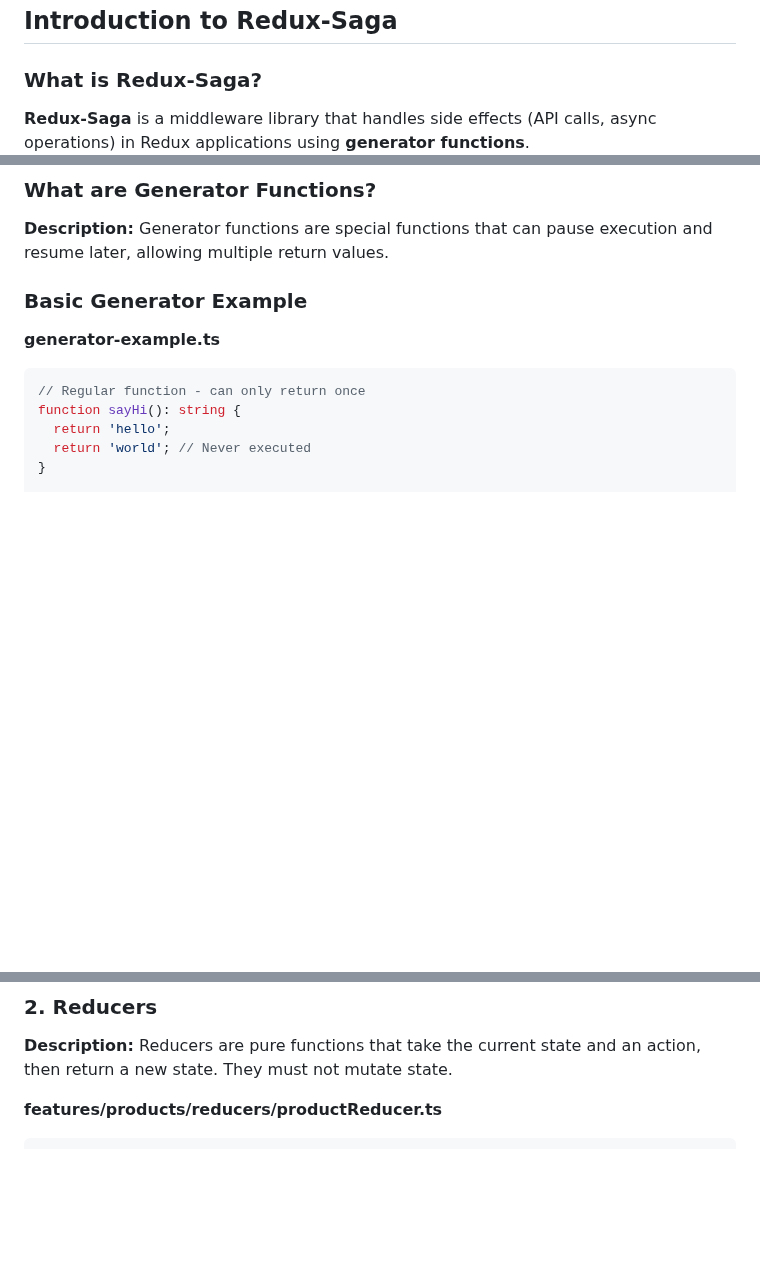
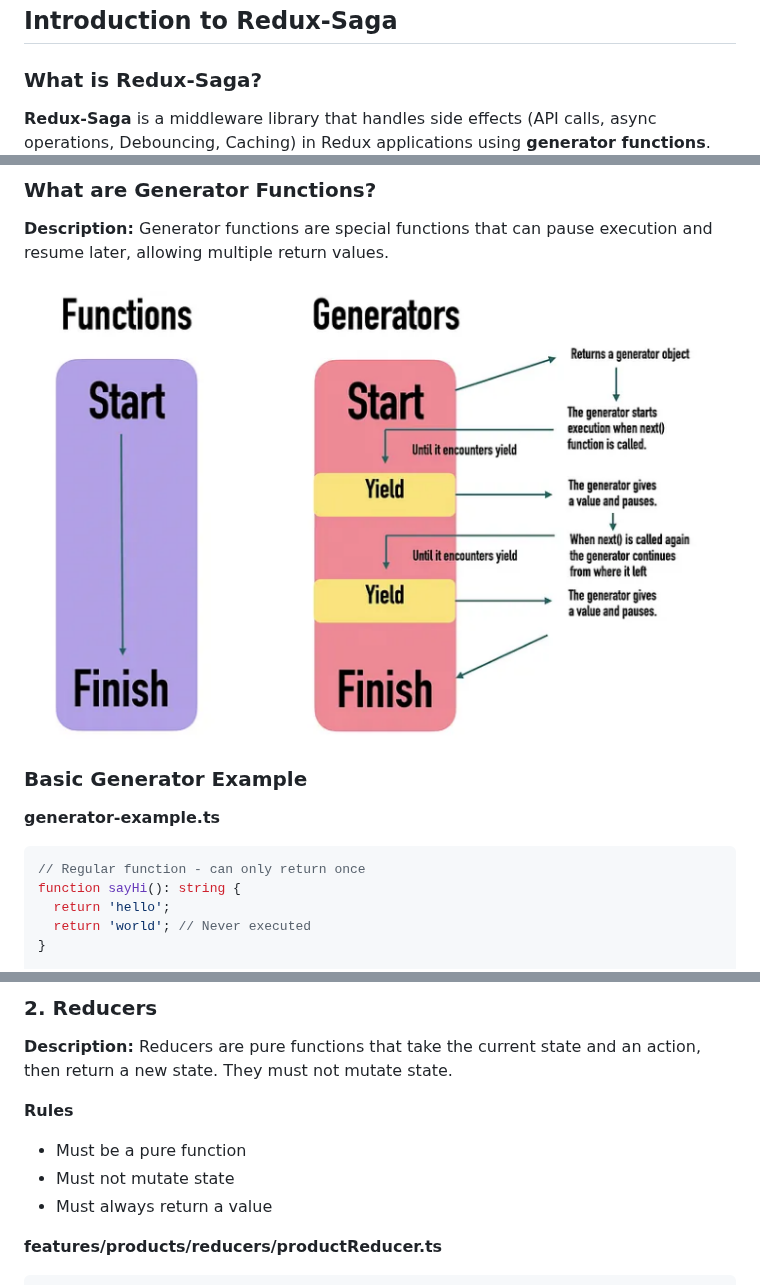
Before and after one commit to SougataMukherjee/interview-kit, a Markdown page: theory/redux-saga.md, 3 parts joined by grey strips. Drawn GitHub-style; pictures changed too: theory/img/generator.png (added); blank space fills up the shorter version.

````diff
--- a/theory/redux-saga.md
+++ b/theory/redux-saga.md
@@ -51,7 +51,7 @@
 
 ### What is Redux-Saga?
 
-**Redux-Saga** is a middleware library that handles side effects (API calls, async operations) in Redux applications using **generator functions**.
+**Redux-Saga** is a middleware library that handles side effects (API calls, async operations, Debouncing, Caching) in Redux applications using **generator functions**.
 <img src="./img/saga.png" alt="saga" />
 
 ### Why Use Redux-Saga?
@@ -78,6 +78,8 @@ User Action → Saga Middleware → Generator Function → API Call → Action D
 
 **Description:** Generator functions are special functions that can pause execution and resume later, allowing multiple return values.
 
+<img src="./img/generator.png" alt="generator" />
+
 ### Basic Generator Example
 
 **generator-example.ts**
@@ -353,6 +410,12 @@ export const deleteProductSuccess = (id: number) => ({
 ### 2. Reducers
 
 **Description:** Reducers are pure functions that take the current state and an action, then return a new state. They must not mutate state.
+
+**Rules**
+
+- Must be a pure function
+- Must not mutate state
+- Must always return a value
 
 **features/products/reducers/productReducer.ts**
 ```typescript
````
Also changed, not shown: other parts of theory/redux-saga.md (+56 -1 lines).
